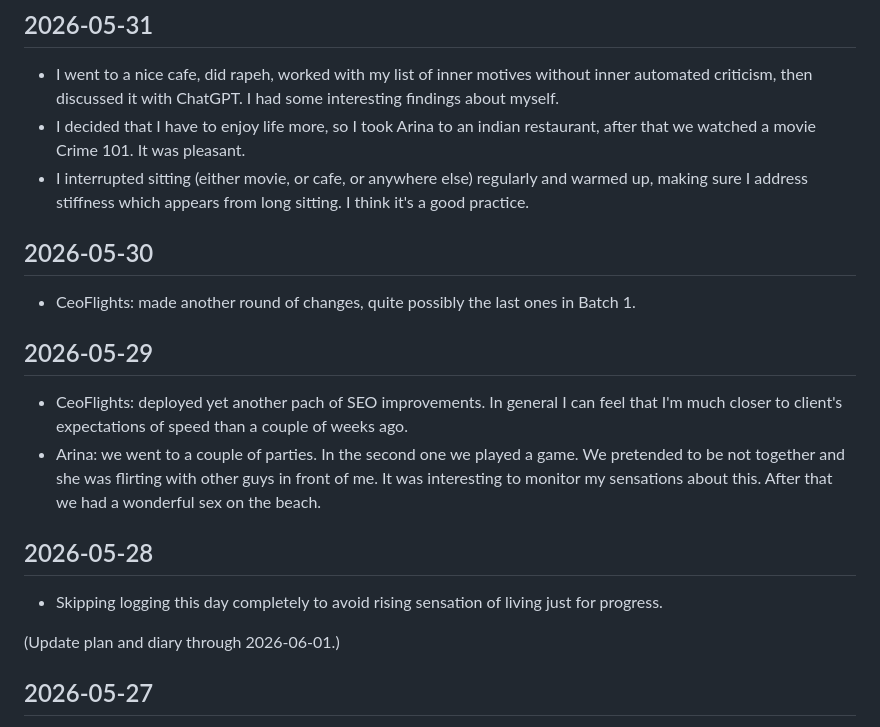
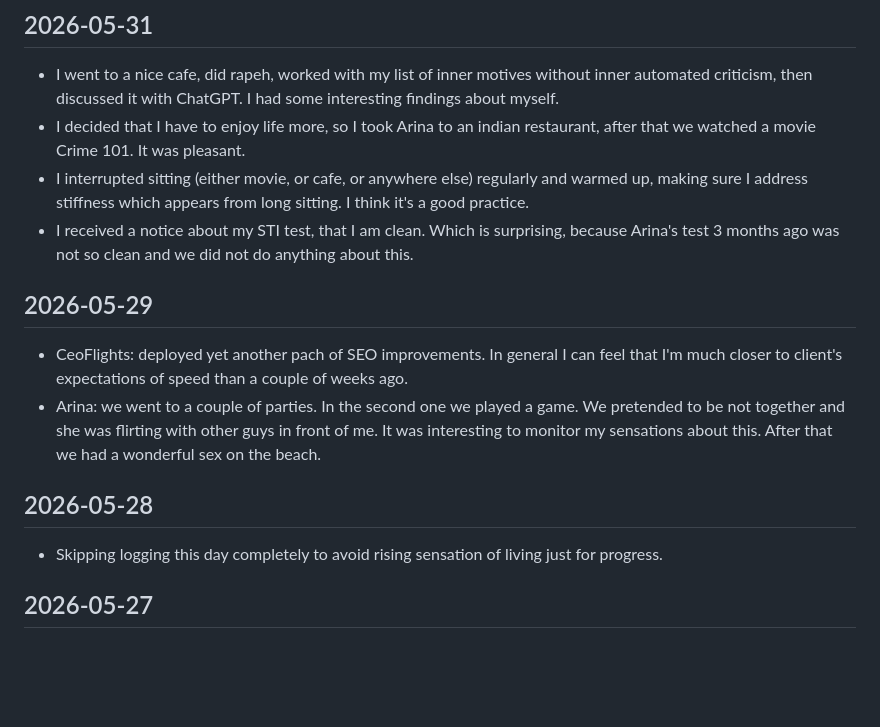
Before and after one commit to webjaros/plan-and-diary, a Markdown page: docs/log.md, the part around the change. GitHub-like rendering; blank space fills up the shorter version.

```diff
--- a/docs/log.md
+++ b/docs/log.md
@@ -6,9 +6,7 @@
 * I went to a nice cafe, did rapeh, worked with my list of inner motives without inner automated criticism, then discussed it with ChatGPT. I had some interesting findings about myself.
 * I decided that I have to enjoy life more, so I took Arina to an indian restaurant, after that we watched a movie Crime 101. It was pleasant.
 * I interrupted sitting (either movie, or cafe, or anywhere else) regularly and warmed up, making sure I address stiffness which appears from long sitting. I think it's a good practice.
-
-## 2026-05-30
-* CeoFlights: made another round of changes, quite possibly the last ones in Batch 1.
+* I received a notice about my STI test, that I am clean. Which is surprising, because Arina's test 3 months ago was not so clean and we did not do anything about this.
 
 ## 2026-05-29
 * CeoFlights: deployed yet another pach of SEO improvements. In general I can feel that I'm much closer to client's expectations of speed than a couple of weeks ago.
@@ -16,8 +14,6 @@
 
 ## 2026-05-28
 * Skipping logging this day completely to avoid rising sensation of living just for progress.
-
- (Update plan and diary through 2026-06-01.)
 
 ## 2026-05-27
 * Boxing workout. Today it was hard from the standpoint of endurance. I will experiment with routine 24h before the boxing to figure out an optimal preparation.
```
Also changed, not shown: aggregated.md (+1 -0 lines).
